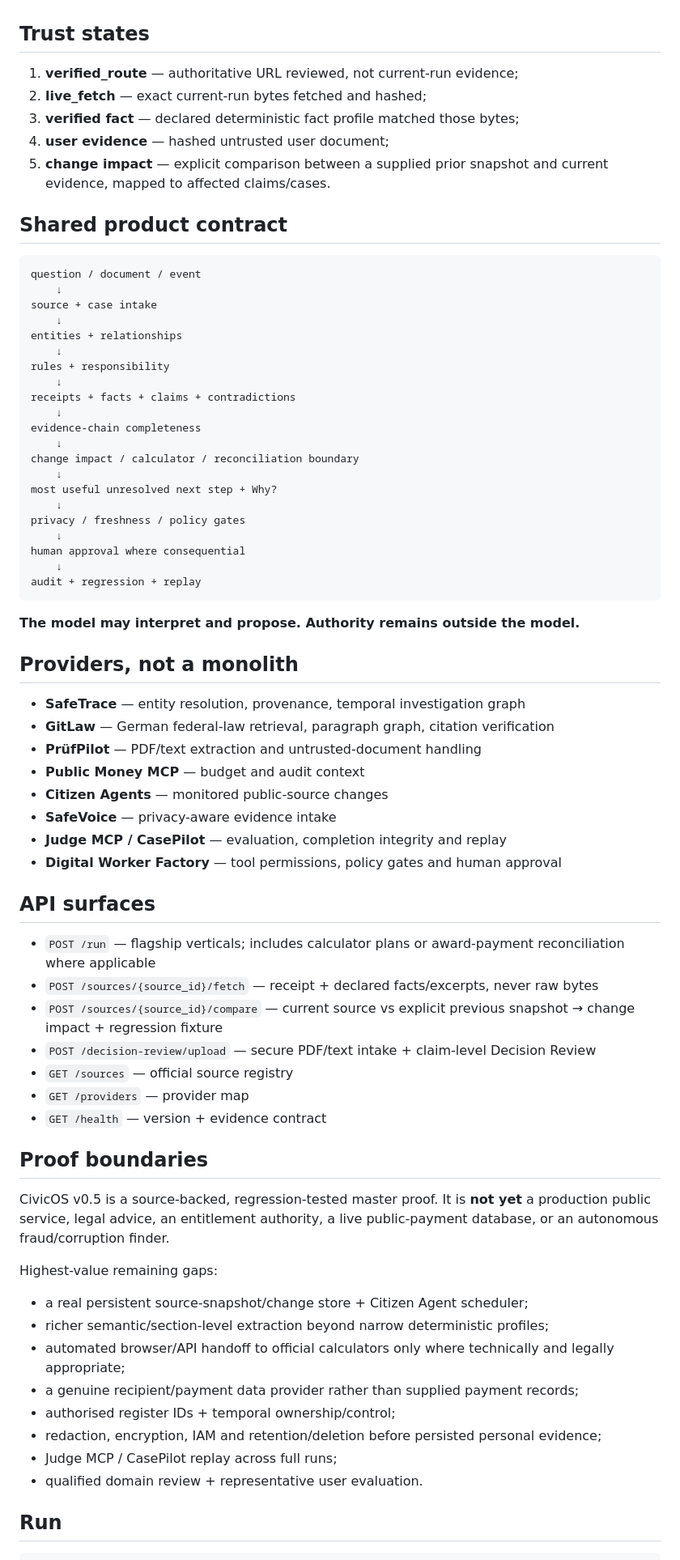
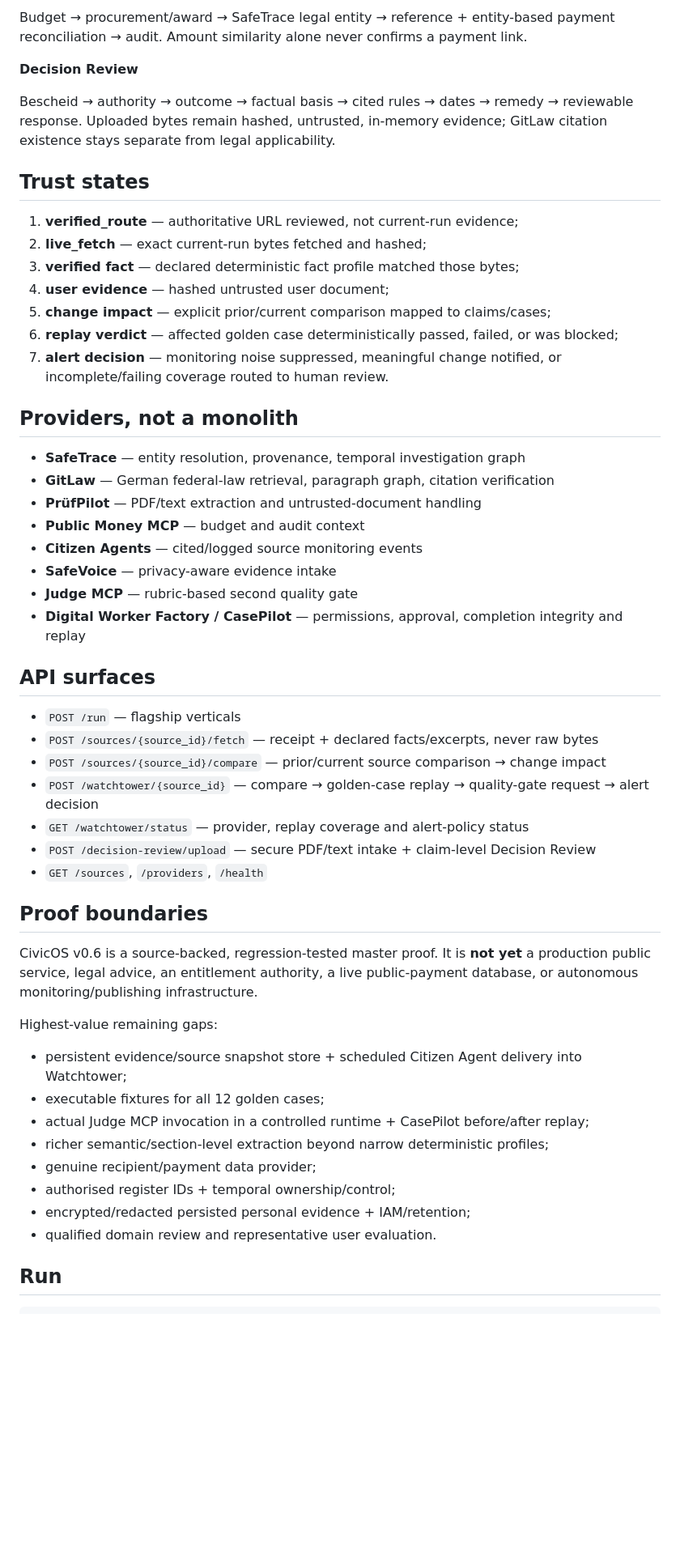
Before and after one commit to mikelninh/CivicOs, a Markdown page: README.md, the part around one of its changes. Shown at 81% size. Rendered like a GitHub page; blank space fills up the shorter version.

````diff
--- a/README.md
+++ b/README.md
@@ -101,3 +124,8 @@ Uploaded bytes are hashed, treated as untrusted evidence, processed in memory, a
+Budget → procurement/award → SafeTrace legal entity → reference + entity-based payment reconciliation → audit. Amount similarity alone never confirms a payment link.
+
+**Decision Review**
+
+Bescheid → authority → outcome → factual basis → cited rules → dates → remedy → reviewable response. Uploaded bytes remain hashed, untrusted, in-memory evidence; GitLaw citation existence stays separate from legal applicability.
 
 ## Trust states
 
@@ -105,35 +133,9 @@ Uploaded bytes are hashed, treated as untrusted evidence, processed in memory, a
 2. **live_fetch** — exact current-run bytes fetched and hashed;
 3. **verified fact** — declared deterministic fact profile matched those bytes;
 4. **user evidence** — hashed untrusted user document;
-5. **change impact** — explicit comparison between a supplied prior snapshot and current evidence, mapped to affected claims/cases.
-
-## Shared product contract
-
-```text
-question / document / event
-    ↓
-source + case intake
-    ↓
-entities + relationships
-    ↓
-rules + responsibility
-    ↓
-receipts + facts + claims + contradictions
-    ↓
-evidence-chain completeness
-    ↓
-change impact / calculator / reconciliation boundary
-    ↓
-most useful unresolved next step + Why?
-    ↓
-privacy / freshness / policy gates
-    ↓
-human approval where consequential
-    ↓
-audit + regression + replay
-```
-
-**The model may interpret and propose. Authority remains outside the model.**
+5. **change impact** — explicit prior/current comparison mapped to claims/cases;
+6. **replay verdict** — affected golden case deterministically passed, failed, or was blocked;
+7. **alert decision** — monitoring noise suppressed, meaningful change notified, or incomplete/failing coverage routed to human review.
 
 ## Providers, not a monolith
 
@@ -141,35 +143,35 @@ audit + regression + replay
 - **GitLaw** — German federal-law retrieval, paragraph graph, citation verification
 - **PrüfPilot** — PDF/text extraction and untrusted-document handling
 - **Public Money MCP** — budget and audit context
-- **Citizen Agents** — monitored public-source changes
+- **Citizen Agents** — cited/logged source monitoring events
 - **SafeVoice** — privacy-aware evidence intake
-- **Judge MCP / CasePilot** — evaluation, completion integrity and replay
-- **Digital Worker Factory** — tool permissions, policy gates and human approval
+- **Judge MCP** — rubric-based second quality gate
+- **Digital Worker Factory / CasePilot** — permissions, approval, completion integrity and replay
 
 ## API surfaces
 
-- `POST /run` — flagship verticals; includes calculator plans or award-payment reconciliation where applicable
+- `POST /run` — flagship verticals
 - `POST /sources/{source_id}/fetch` — receipt + declared facts/excerpts, never raw bytes
-- `POST /sources/{source_id}/compare` — current source vs explicit previous snapshot → change impact + regression fixture
+- `POST /sources/{source_id}/compare` — prior/current source comparison → change impact
+- `POST /watchtower/{source_id}` — compare → golden-case replay → quality-gate request → alert decision
+- `GET /watchtower/status` — provider, replay coverage and alert-policy status
 - `POST /decision-review/upload` — secure PDF/text intake + claim-level Decision Review
-- `GET /sources` — official source registry
-- `GET /providers` — provider map
-- `GET /health` — version + evidence contract
+- `GET /sources`, `/providers`, `/health`
 
 ## Proof boundaries
 
-CivicOS v0.5 is a source-backed, regression-tested master proof. It is **not yet** a production public service, legal advice, an entitlement authority, a live public-payment database, or an autonomous fraud/corruption finder.
+CivicOS v0.6 is a source-backed, regression-tested master proof. It is **not yet** a production public service, legal advice, an entitlement authority, a live public-payment database, or autonomous monitoring/publishing infrastructure.
 
 Highest-value remaining gaps:
 
-- a real persistent source-snapshot/change store + Citizen Agent scheduler;
+- persistent evidence/source snapshot store + scheduled Citizen Agent delivery into Watchtower;
+- executable fixtures for all 12 golden cases;
+- actual Judge MCP invocation in a controlled runtime + CasePilot before/after replay;
 - richer semantic/section-level extraction beyond narrow deterministic profiles;
-- automated browser/API handoff to official calculators only where technically and legally appropriate;
-- a genuine recipient/payment data provider rather than supplied payment records;
+- genuine recipient/payment data provider;
 - authorised register IDs + temporal ownership/control;
-- redaction, encryption, IAM and retention/deletion before persisted personal evidence;
-- Judge MCP / CasePilot replay across full runs;
-- qualified domain review + representative user evaluation.
+- encrypted/redacted persisted personal evidence + IAM/retention;
+- qualified domain review and representative user evaluation.
 
 ## Run
 
````
Also changed, not shown: other parts of README.md (+98 -74 lines).
